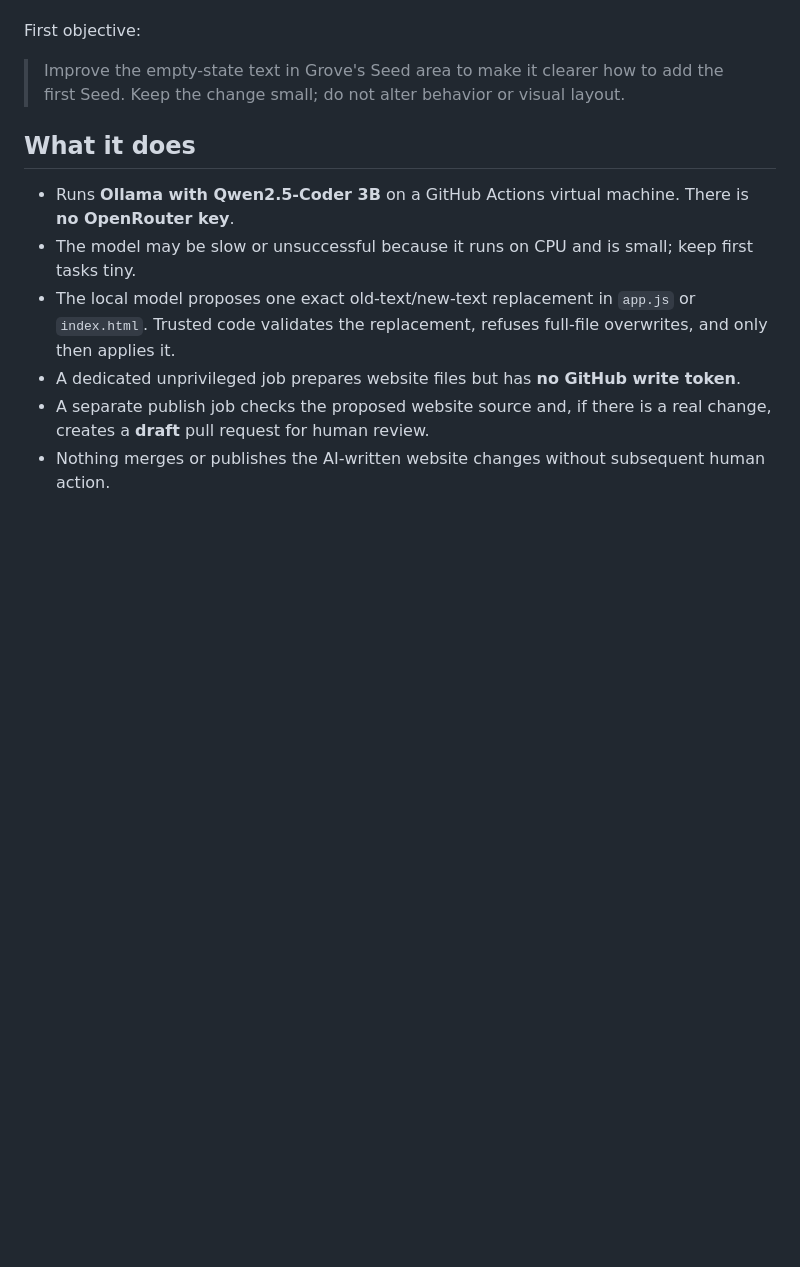
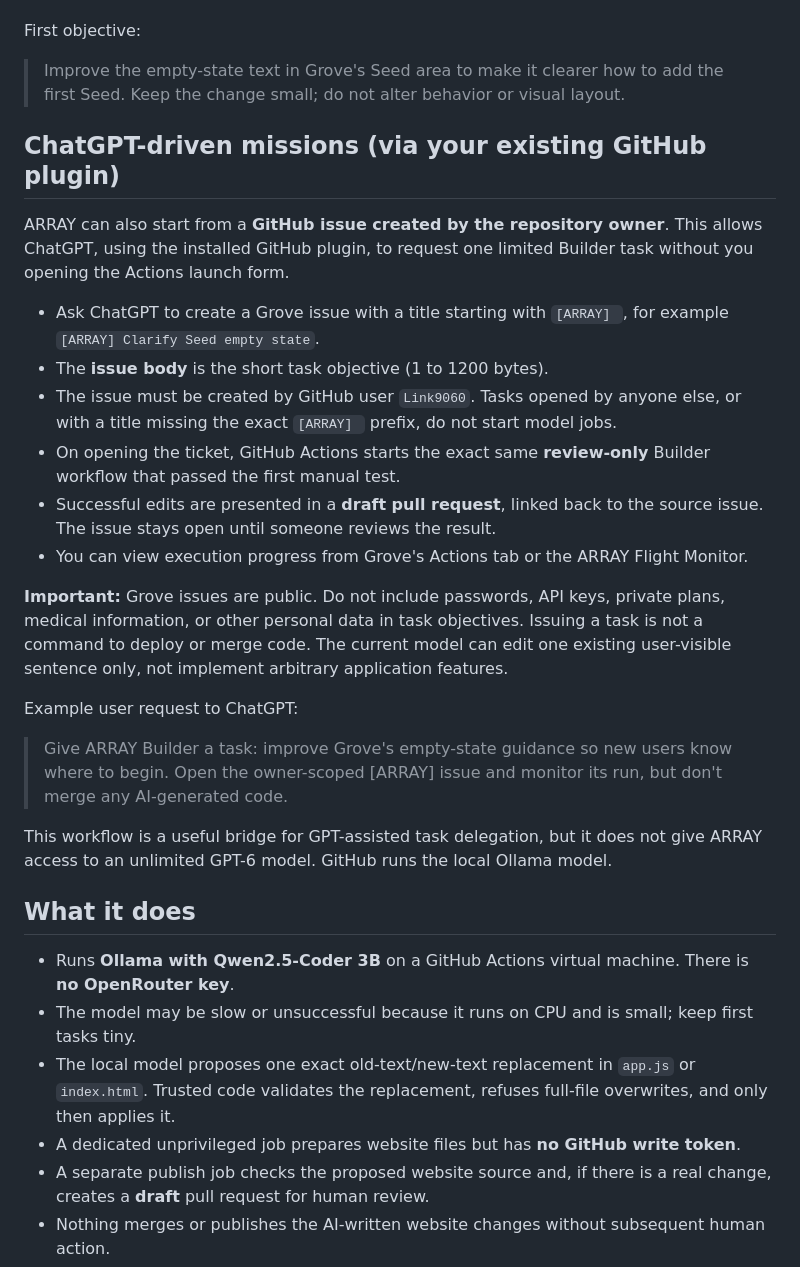
Before and after one commit to Link9060/Resonant-Grove, a Markdown page: docs/ARRAY-BUILDER.md, the part around the change. Drawn GitHub-style; blank space fills up the shorter version.

Commit message:
docs(array): explain GPT task handoff through owner-scoped GitHub issues

```diff
--- a/docs/ARRAY-BUILDER.md
+++ b/docs/ARRAY-BUILDER.md
@@ -11,6 +11,25 @@ The GitHub Actions workflow at `.github/workflows/array-builder.yml` runs a **sm
 
 First objective:
 > Improve the empty-state text in Grove's Seed area to make it clearer how to add the first Seed. Keep the change small; do not alter behavior or visual layout.
+
+## ChatGPT-driven missions (via your existing GitHub plugin)
+
+ARRAY can also start from a **GitHub issue created by the repository owner**. This allows ChatGPT, using the installed GitHub plugin, to request one limited Builder task without you opening the Actions launch form.
+
+- Ask ChatGPT to create a Grove issue with a title starting with `[ARRAY] `, for example `[ARRAY] Clarify Seed empty state`.
+- The **issue body** is the short task objective (1 to 1200 bytes).
+- The issue must be created by GitHub user `Link9060`. Tasks opened by anyone else, or with a title missing the exact `[ARRAY] ` prefix, do not start model jobs.
+- On opening the ticket, GitHub Actions starts the exact same **review-only** Builder workflow that passed the first manual test.
+- Successful edits are presented in a **draft pull request**, linked back to the source issue. The issue stays open until someone reviews the result.
+- You can view execution progress from Grove's Actions tab or the ARRAY Flight Monitor.
+
+**Important:** Grove issues are public. Do not include passwords, API keys, private plans, medical information, or other personal data in task objectives. Issuing a task is not a command to deploy or merge code. The current model can edit one existing user-visible sentence only, not implement arbitrary application features.
+
+Example user request to ChatGPT:
+
+> Give ARRAY Builder a task: improve Grove's empty-state guidance so new users know where to begin. Open the owner-scoped [ARRAY] issue and monitor its run, but don't merge any AI-generated code.
+
+This workflow is a useful bridge for GPT-assisted task delegation, but it does not give ARRAY access to an unlimited GPT-6 model. GitHub runs the local Ollama model.
 
 ## What it does
 
```
